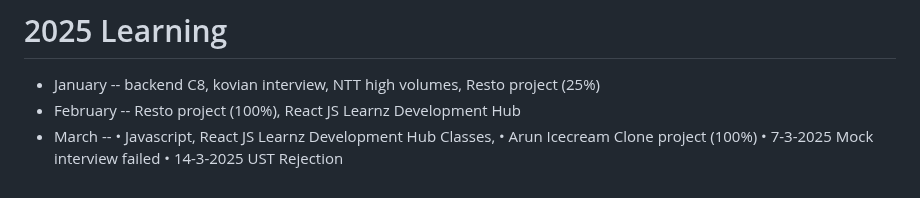
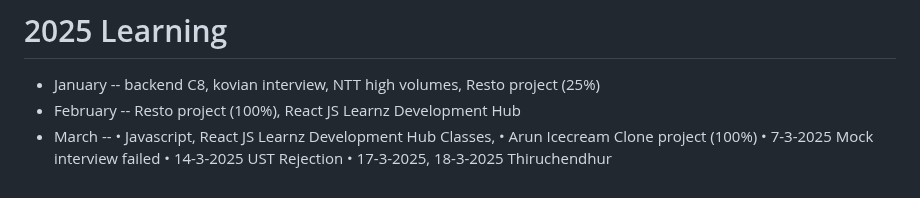
Before and after one commit to naveensivakumar14/ZATN, a Markdown page: README.md, the part around the change. Drawn GitHub-style.

```diff
--- a/README.md
+++ b/README.md
@@ -218,3 +218,4 @@ Preparing for backend interviews
 • Arun Icecream Clone project (100%)
 • 7-3-2025 Mock interview failed
 • 14-3-2025 UST Rejection
+• 17-3-2025, 18-3-2025 Thiruchendhur
```
